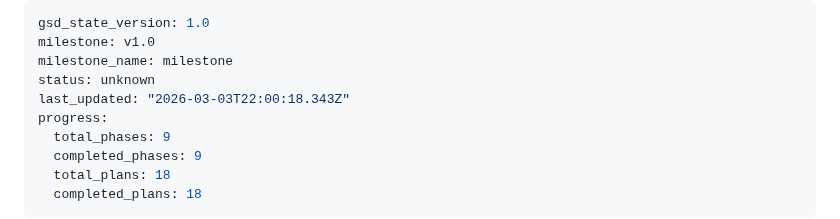
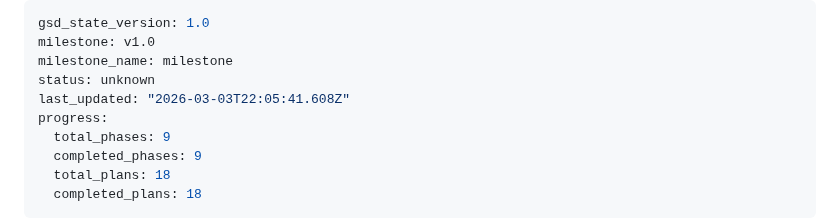
Before and after one commit to sandenskog/weatherfriends, a Markdown page: .planning/STATE.md, the part around the change. GitHub-like rendering.

Commit message:
docs(phase-04.5): complete phase execution

```diff
--- a/.planning/STATE.md
+++ b/.planning/STATE.md
@@ -3,7 +3,7 @@ gsd_state_version: 1.0
 milestone: v1.0
 milestone_name: milestone
 status: unknown
-last_updated: "2026-03-03T22:00:18.343Z"
+last_updated: "2026-03-03T22:05:41.608Z"
 progress:
   total_phases: 9
   completed_phases: 9
```
Also changed, not shown: 1 other file.
